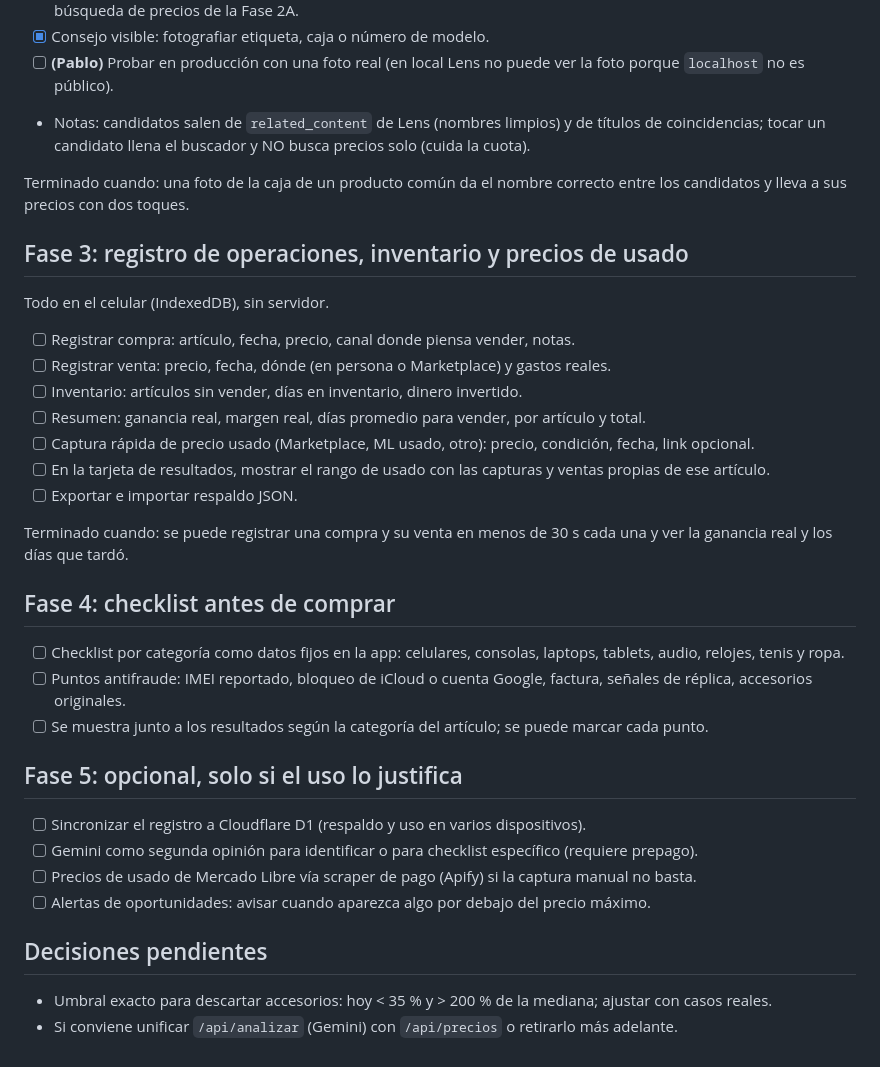
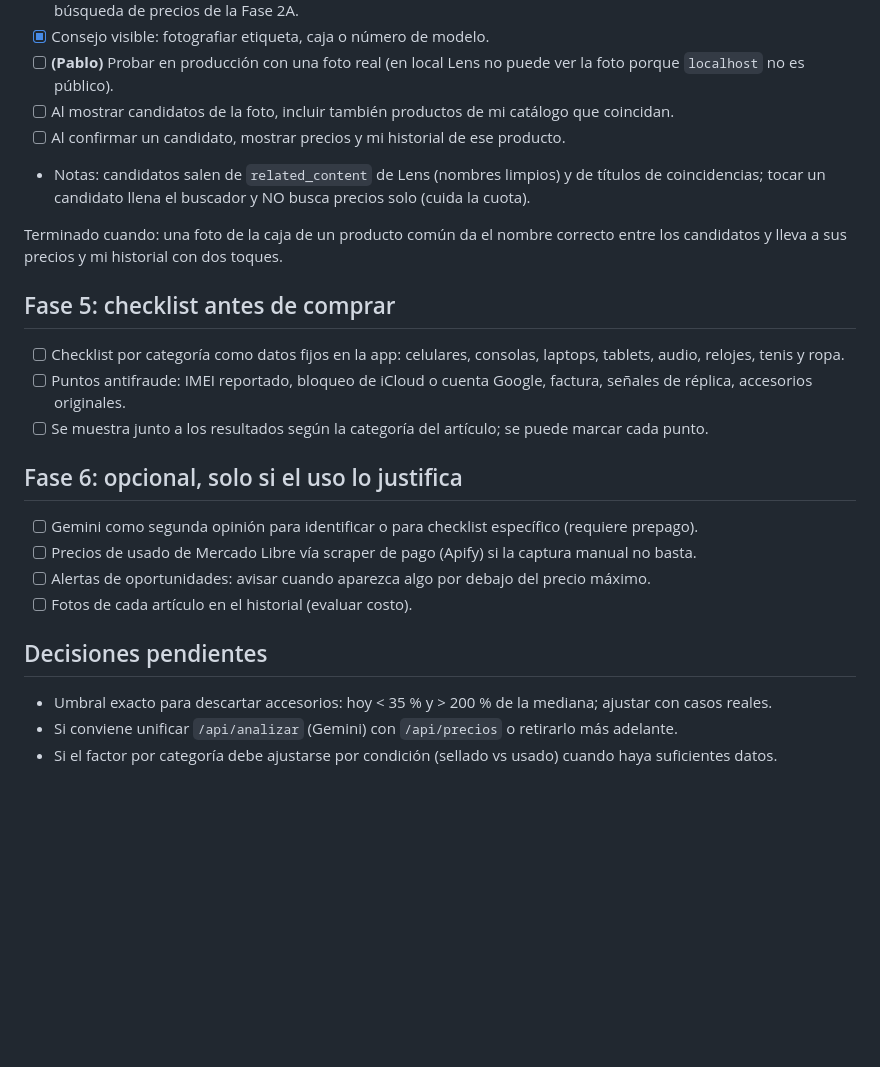
Before and after one commit to InfamousRandom/revende, a Markdown page: docs/PLAN.md, the part around one of its changes. GitHub-like rendering; blank space fills up the shorter version.

```diff
--- a/docs/PLAN.md
+++ b/docs/PLAN.md
@@ -67,28 +123,15 @@ tienda y link, sin accesorios; una segunda búsqueda igual sale de cache.
 - [x] Consejo visible: fotografiar etiqueta, caja o número de modelo.
 - [ ] **(Pablo)** Probar en producción con una foto real (en local Lens no puede ver la foto porque
       `localhost` no es público).
+- [ ] Al mostrar candidatos de la foto, incluir también productos de mi catálogo que coincidan.
+- [ ] Al confirmar un candidato, mostrar precios y mi historial de ese producto.
 - Notas: candidatos salen de `related_content` de Lens (nombres limpios) y de títulos de
   coincidencias; tocar un candidato llena el buscador y NO busca precios solo (cuida la cuota).
 
 Terminado cuando: una foto de la caja de un producto común da el nombre correcto entre los
-candidatos y lleva a sus precios con dos toques.
+candidatos y lleva a sus precios y mi historial con dos toques.
 
-## Fase 3: registro de operaciones, inventario y precios de usado
-
-Todo en el celular (IndexedDB), sin servidor.
-
-- [ ] Registrar compra: artículo, fecha, precio, canal donde piensa vender, notas.
-- [ ] Registrar venta: precio, fecha, dónde (en persona o Marketplace) y gastos reales.
-- [ ] Inventario: artículos sin vender, días en inventario, dinero invertido.
-- [ ] Resumen: ganancia real, margen real, días promedio para vender, por artículo y total.
-- [ ] Captura rápida de precio usado (Marketplace, ML usado, otro): precio, condición, fecha, link opcional.
-- [ ] En la tarjeta de resultados, mostrar el rango de usado con las capturas y ventas propias de ese artículo.
-- [ ] Exportar e importar respaldo JSON.
-
-Terminado cuando: se puede registrar una compra y su venta en menos de 30 s cada una y ver la
-ganancia real y los días que tardó.
-
-## Fase 4: checklist antes de comprar
+## Fase 5: checklist antes de comprar
 
 - [ ] Checklist por categoría como datos fijos en la app: celulares, consolas, laptops, tablets,
       audio, relojes, tenis y ropa.
@@ -96,14 +139,15 @@ ganancia real y los días que tardó.
       señales de réplica, accesorios originales.
 - [ ] Se muestra junto a los resultados según la categoría del artículo; se puede marcar cada punto.
 
-## Fase 5: opcional, solo si el uso lo justifica
+## Fase 6: opcional, solo si el uso lo justifica
 
-- [ ] Sincronizar el registro a Cloudflare D1 (respaldo y uso en varios dispositivos).
 - [ ] Gemini como segunda opinión para identificar o para checklist específico (requiere prepago).
 - [ ] Precios de usado de Mercado Libre vía scraper de pago (Apify) si la captura manual no basta.
 - [ ] Alertas de oportunidades: avisar cuando aparezca algo por debajo del precio máximo.
+- [ ] Fotos de cada artículo en el historial (evaluar costo).
 
 ## Decisiones pendientes
 
 - Umbral exacto para descartar accesorios: hoy < 35 % y > 200 % de la mediana; ajustar con casos reales.
 - Si conviene unificar `/api/analizar` (Gemini) con `/api/precios` o retirarlo más adelante.
+- Si el factor por categoría debe ajustarse por condición (sellado vs usado) cuando haya suficientes datos.
```
Also changed, not shown: other parts of docs/PLAN.md (+57 -1 lines), CLAUDE.md (+26 -10 lines).
